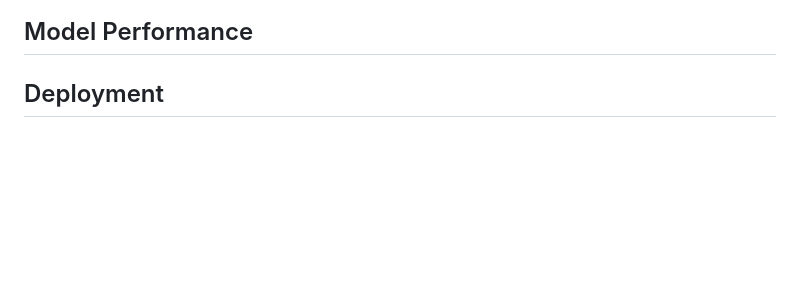
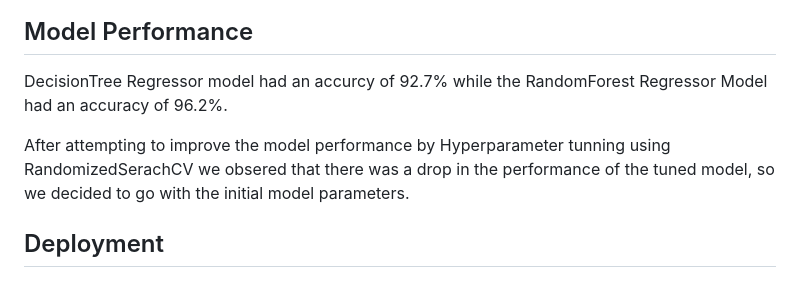
Before and after one commit to lawalsegun2025/body_fat_estimator, a Markdown page: README.md, the part around the change. Drawn GitHub-style; blank space fills up the shorter version.

```diff
--- a/README.md
+++ b/README.md
@@ -224,6 +224,10 @@ The graph below shows the accuracy vs alpha value of both the testing and traini
 
 ## Model Performance
 
+DecisionTree Regressor model had an accurcy of 92.7% while the RandomForest Regressor Model had an accuracy of 96.2%.
+
+After attempting to improve the model performance by Hyperparameter tunning using RandomizedSerachCV we obsered that there was a drop in the performance of the tuned model, so we decided to go with the initial model parameters.
+
 ## Deployment
 
 ## Future scope of project
```
